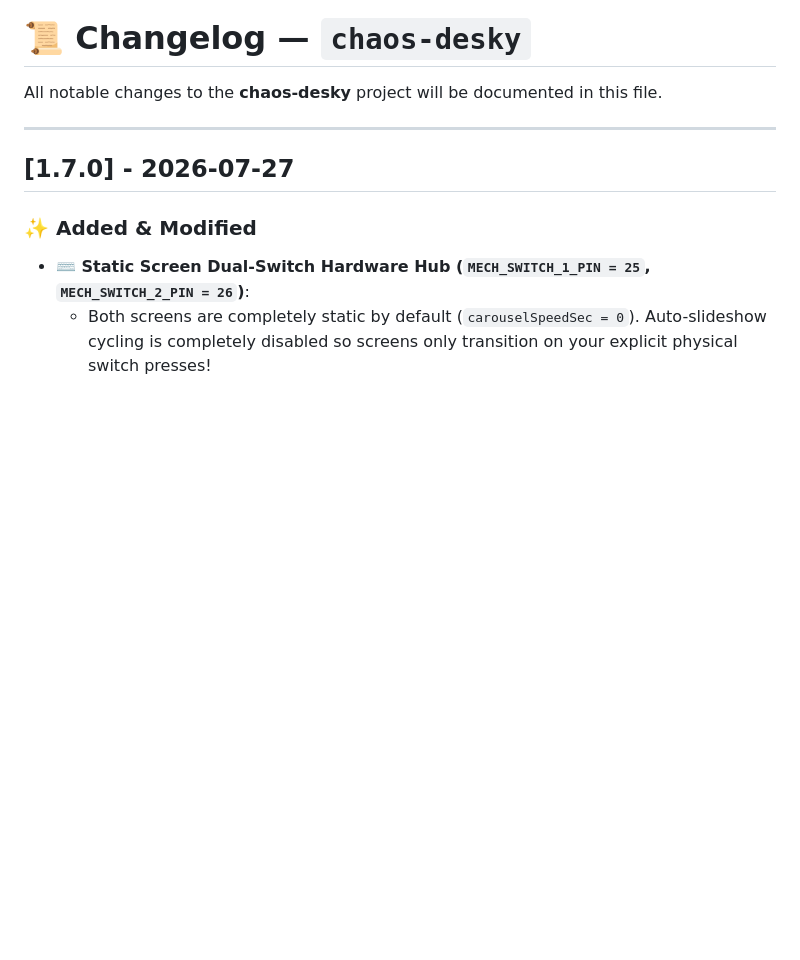
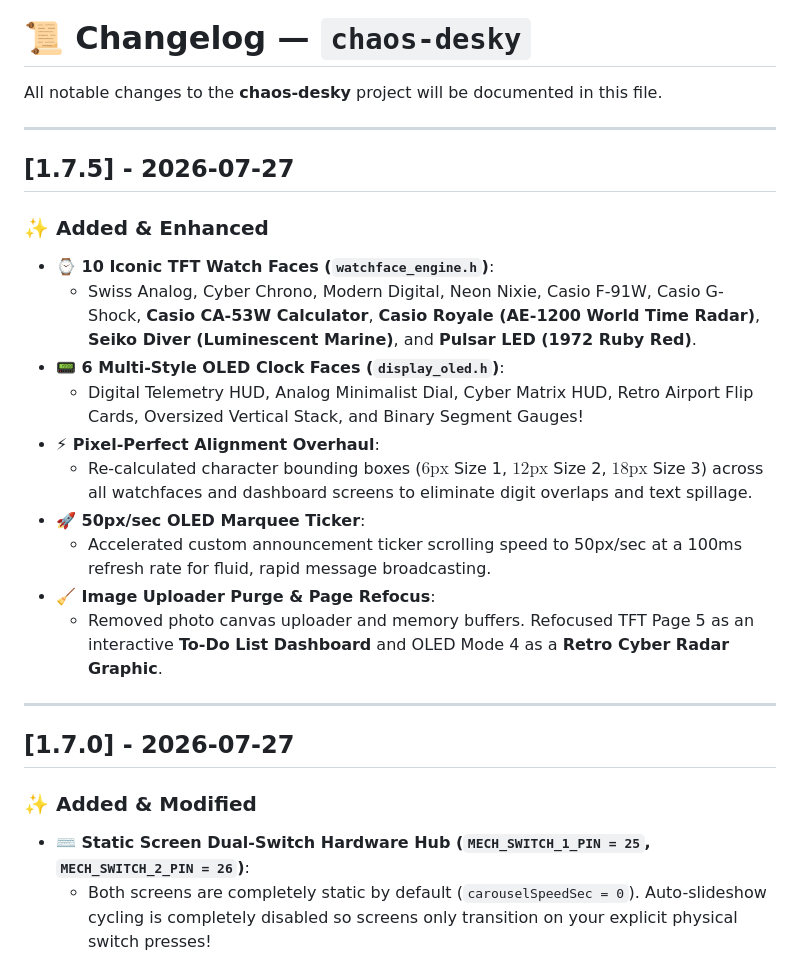
Before and after one commit to as-repo1/chaos-desky, a Markdown page: CHANGELOG.md, the part around the change. GitHub-like rendering; blank space fills up the shorter version.

```diff
--- a/CHANGELOG.md
+++ b/CHANGELOG.md
@@ -1,6 +1,22 @@
 # 📜 Changelog — `chaos-desky`
 
 All notable changes to the **chaos-desky** project will be documented in this file.
+
+---
+
+## [1.7.5] - 2026-07-27
+
+### ✨ Added & Enhanced
+- **⌚ 10 Iconic TFT Watch Faces (`watchface_engine.h`)**:
+  - Swiss Analog, Cyber Chrono, Modern Digital, Neon Nixie, Casio F-91W, Casio G-Shock, **Casio CA-53W Calculator**, **Casio Royale (AE-1200 World Time Radar)**, **Seiko Diver (Luminescent Marine)**, and **Pulsar LED (1972 Ruby Red)**.
+- **📟 6 Multi-Style OLED Clock Faces (`display_oled.h`)**:
+  - Digital Telemetry HUD, Analog Minimalist Dial, Cyber Matrix HUD, Retro Airport Flip Cards, Oversized Vertical Stack, and Binary Segment Gauges!
+- **⚡ Pixel-Perfect Alignment Overhaul**:
+  - Re-calculated character bounding boxes ($6\text{px}$ Size 1, $12\text{px}$ Size 2, $18\text{px}$ Size 3) across all watchfaces and dashboard screens to eliminate digit overlaps and text spillage.
+- **🚀 50px/sec OLED Marquee Ticker**:
+  - Accelerated custom announcement ticker scrolling speed to 50px/sec at a 100ms refresh rate for fluid, rapid message broadcasting.
+- **🧹 Image Uploader Purge & Page Refocus**:
+  - Removed photo canvas uploader and memory buffers. Refocused TFT Page 5 as an interactive **To-Do List Dashboard** and OLED Mode 4 as a **Retro Cyber Radar Graphic**.
 
 ---
 
```
Also changed, not shown: README_ARCHITECTURE.md (+7 -5 lines), README_PIN_DIAGRAM.md (+2 -0 lines).
